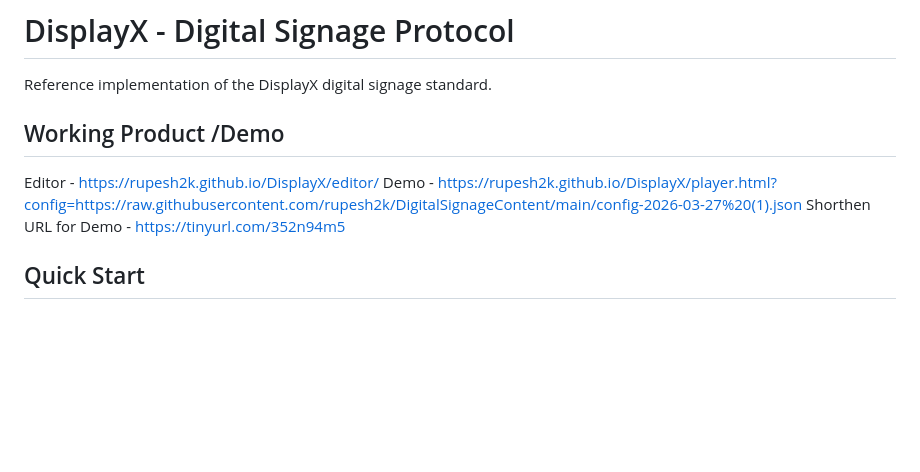
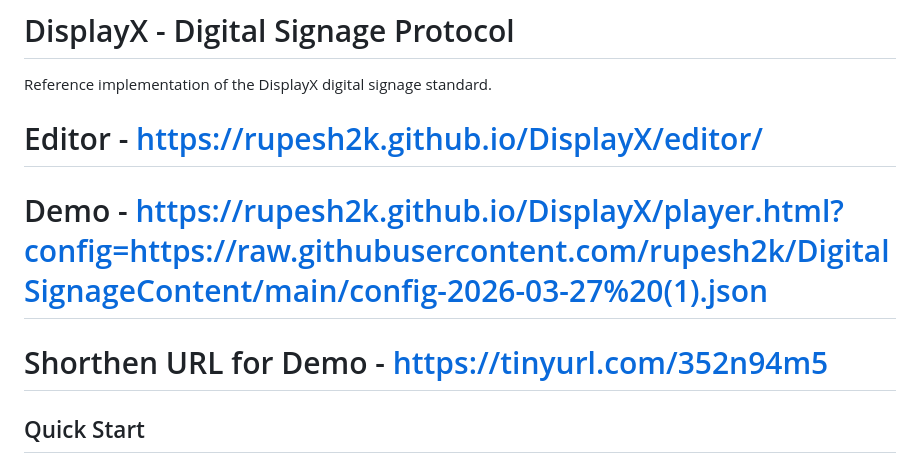
Before and after one commit to rupesh2k/DisplayX, a Markdown page: README.md, the part around the change. Rendered like a GitHub page; blank space fills up the shorter version.

Commit message:
Reformat demo links in README.md

```diff
--- a/README.md
+++ b/README.md
@@ -1,10 +1,12 @@
 # DisplayX - Digital Signage Protocol
 
 Reference implementation of the DisplayX digital signage standard.
-## Working Product /Demo
-Editor - https://rupesh2k.github.io/DisplayX/editor/
-Demo - https://rupesh2k.github.io/DisplayX/player.html?config=https://raw.githubusercontent.com/rupesh2k/DigitalSignageContent/main/config-2026-03-27%20(1).json
-Shorthen URL for Demo - https://tinyurl.com/352n94m5
+
+# Editor - https://rupesh2k.github.io/DisplayX/editor/
+
+# Demo - https://rupesh2k.github.io/DisplayX/player.html?config=https://raw.githubusercontent.com/rupesh2k/DigitalSignageContent/main/config-2026-03-27%20(1).json
+
+# Shorthen URL for Demo - https://tinyurl.com/352n94m5
 
 ## Quick Start
 
```
